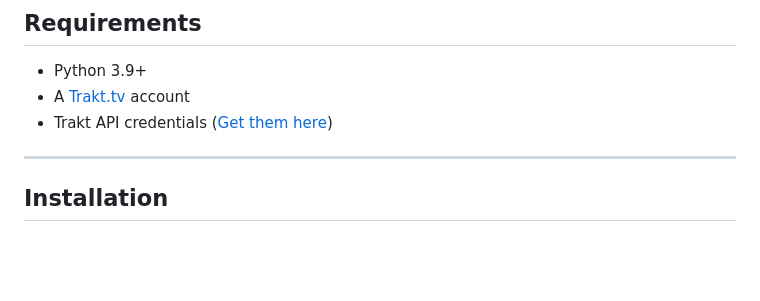
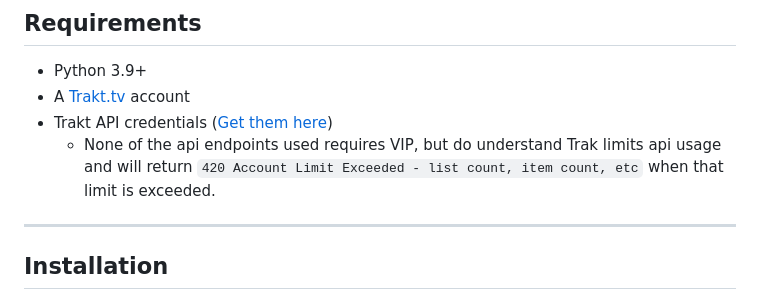
Before and after one commit to Jacobchestnut16/TraktToPlex, a Markdown page: README.md, the part around the change. Drawn GitHub-style; blank space fills up the shorter version.

```diff
--- a/README.md
+++ b/README.md
@@ -23,6 +23,7 @@ It uses a local SQLite database to track watched movies, ratings, and unrated it
 - Python 3.9+
 - A [Trakt.tv](https://trakt.tv) account
 - Trakt API credentials ([Get them here](https://trakt.tv/oauth/applications))
+    - None of the api endpoints used requires VIP, but do understand Trak limits api usage and will return `420	Account Limit Exceeded - list count, item count, etc` when that limit is exceeded.
 
 ---
 
```
